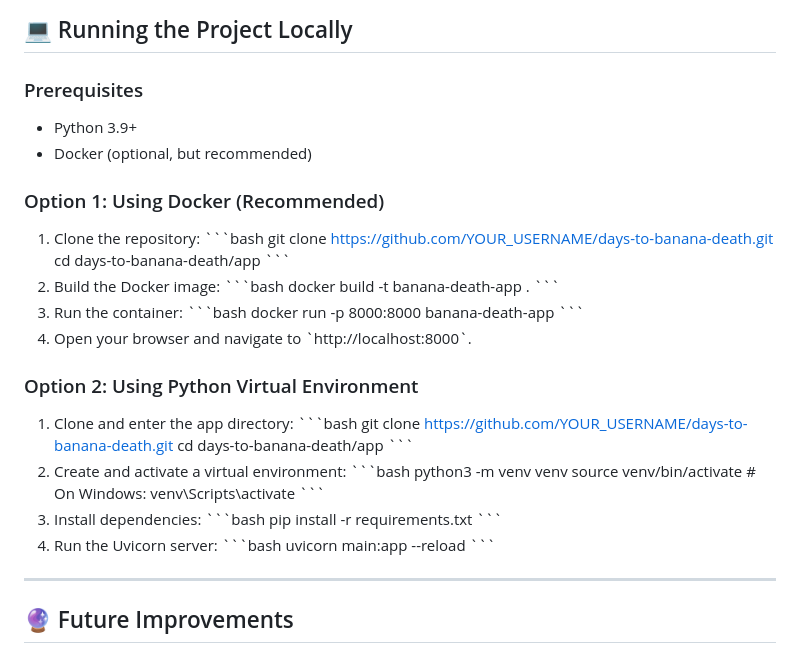
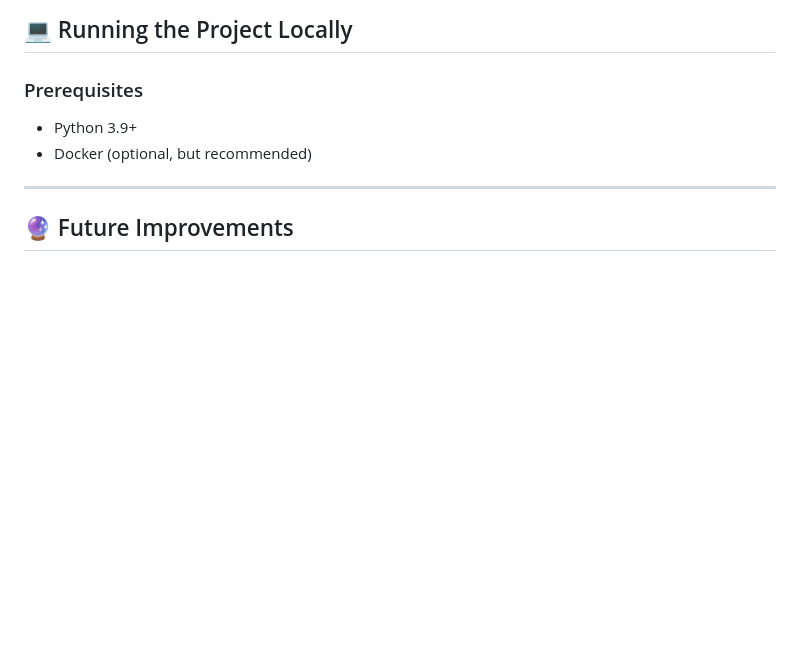
Before and after one commit to XAVIER-A-P/Days-To-Banana-Death, a Markdown page: README.md, the part around the change. Rendered like a GitHub page; blank space fills up the shorter version.

```diff
--- a/README.md
+++ b/README.md
@@ -63,43 +63,6 @@ This project was built to demonstrate an understanding of the **entire Machine L
 ### Prerequisites
 * Python 3.9+
 * Docker (optional, but recommended)
-
-### Option 1: Using Docker (Recommended)
-1. Clone the repository:
-   \`\`\`bash
-   git clone https://github.com/YOUR_USERNAME/days-to-banana-death.git
-   cd days-to-banana-death/app
-   \`\`\`
-2. Build the Docker image:
-   \`\`\`bash
-   docker build -t banana-death-app .
-   \`\`\`
-3. Run the container:
-   \`\`\`bash
-   docker run -p 8000:8000 banana-death-app
-   \`\`\`
-4. Open your browser and navigate to \`http://localhost:8000\`.
-
-### Option 2: Using Python Virtual Environment
-1. Clone and enter the app directory:
-   \`\`\`bash
-   git clone https://github.com/YOUR_USERNAME/days-to-banana-death.git
-   cd days-to-banana-death/app
-   \`\`\`
-2. Create and activate a virtual environment:
-   \`\`\`bash
-   python3 -m venv venv
-   source venv/bin/activate  # On Windows: venv\Scripts\activate
-   \`\`\`
-3. Install dependencies:
-   \`\`\`bash
-   pip install -r requirements.txt
-   \`\`\`
-4. Run the Uvicorn server:
-   \`\`\`bash
-   uvicorn main:app --reload
-   \`\`\`
-
 ---
 
 ## 🔮 Future Improvements
```
